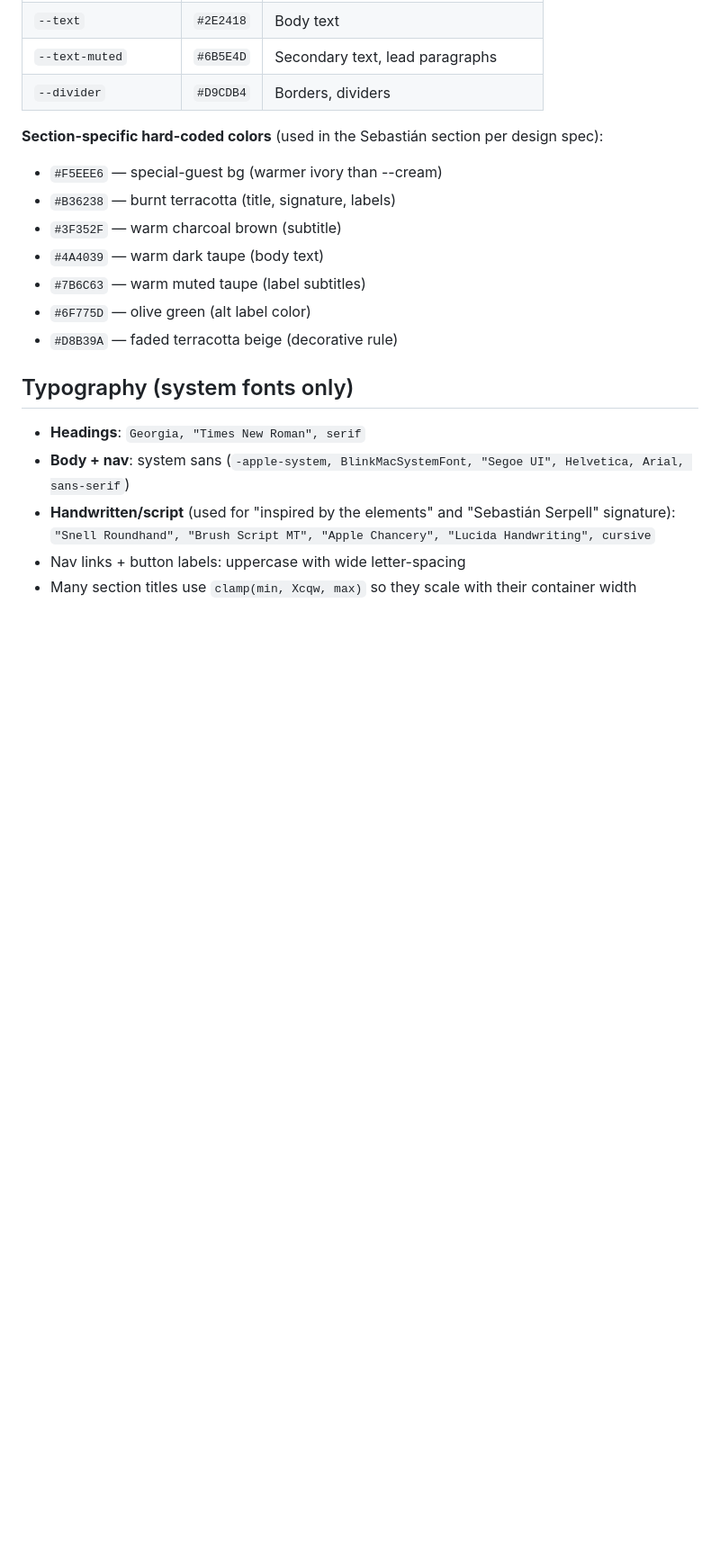
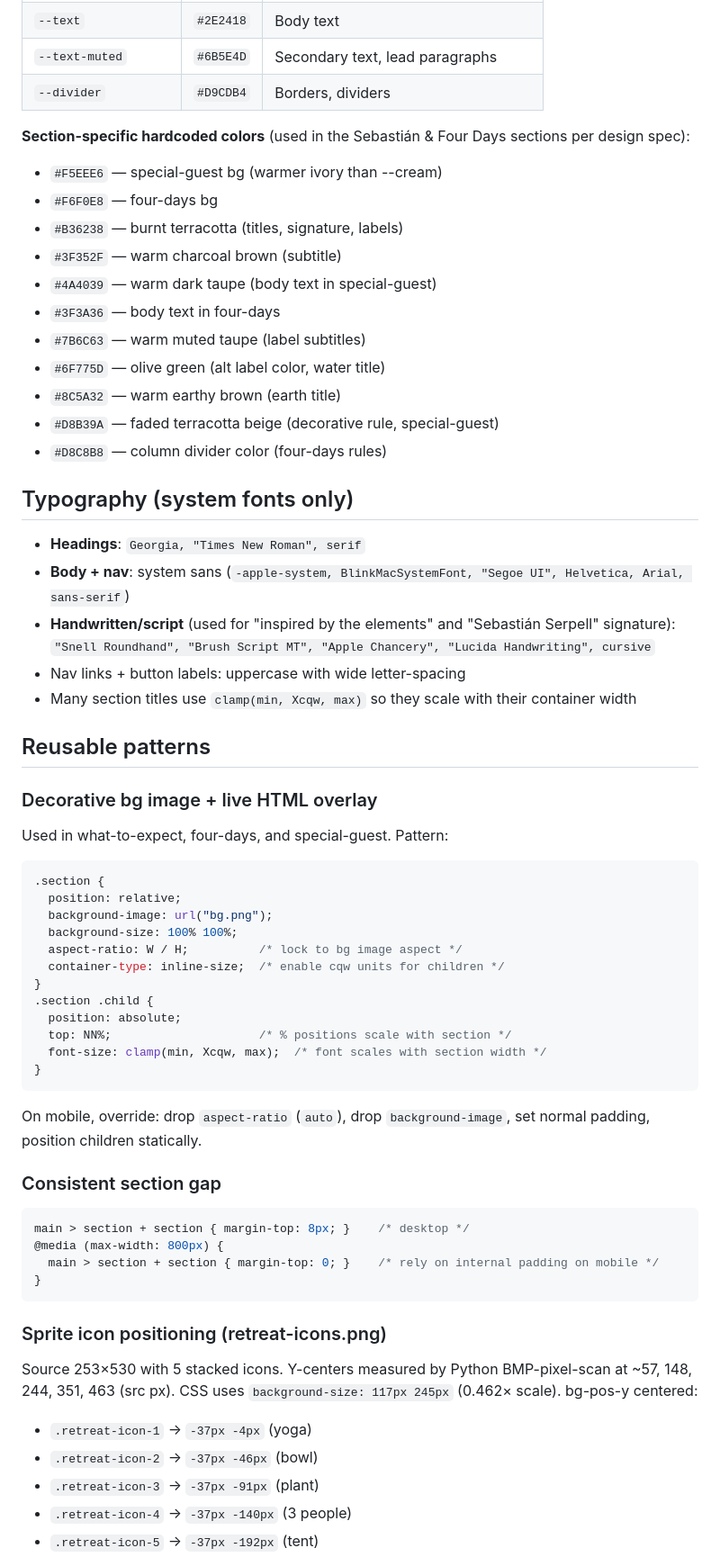
Before and after one commit to pouyankhosravi-jpg/four-elements-retreats, a Markdown page: CLAUDE.md, the part around one of its changes. Shown at 90% size. GitHub-like rendering; blank space fills up the shorter version.

````diff
--- a/CLAUDE.md
+++ b/CLAUDE.md
@@ -72,14 +91,18 @@ Defined as CSS variables at the top of `style.css` — use these, don't hardcode
 | `--text-muted` | `#6B5E4D` | Secondary text, lead paragraphs |
 | `--divider` | `#D9CDB4` | Borders, dividers |
 
-**Section-specific hard-coded colors** (used in the Sebastián section per design spec):
+**Section-specific hardcoded colors** (used in the Sebastián & Four Days sections per design spec):
 - `#F5EEE6` — special-guest bg (warmer ivory than --cream)
-- `#B36238` — burnt terracotta (title, signature, labels)
+- `#F6F0E8` — four-days bg
+- `#B36238` — burnt terracotta (titles, signature, labels)
 - `#3F352F` — warm charcoal brown (subtitle)
-- `#4A4039` — warm dark taupe (body text)
+- `#4A4039` — warm dark taupe (body text in special-guest)
+- `#3F3A36` — body text in four-days
 - `#7B6C63` — warm muted taupe (label subtitles)
-- `#6F775D` — olive green (alt label color)
-- `#D8B39A` — faded terracotta beige (decorative rule)
+- `#6F775D` — olive green (alt label color, water title)
+- `#8C5A32` — warm earthy brown (earth title)
+- `#D8B39A` — faded terracotta beige (decorative rule, special-guest)
+- `#D8C8B8` — column divider color (four-days rules)
 
 ## Typography (system fonts only)
 - **Headings**: `Georgia, "Times New Roman", serif`
@@ -88,3 +111,39 @@ Defined as CSS variables at the top of `style.css` — use these, don't hardcode
 - Nav links + button labels: uppercase with wide letter-spacing
 - Many section titles use `clamp(min, Xcqw, max)` so they scale with their container width
 
+## Reusable patterns
+
+### Decorative bg image + live HTML overlay
+Used in what-to-expect, four-days, and special-guest. Pattern:
+```css
+.section {
+  position: relative;
+  background-image: url("bg.png");
+  background-size: 100% 100%;
+  aspect-ratio: W / H;          /* lock to bg image aspect */
+  container-type: inline-size;  /* enable cqw units for children */
+}
+.section .child {
+  position: absolute;
+  top: NN%;                     /* % positions scale with section */
+  font-size: clamp(min, Xcqw, max);  /* font scales with section width */
+}
+```
+On mobile, override: drop `aspect-ratio` (`auto`), drop `background-image`, set normal padding, position children statically.
+
+### Consistent section gap
+```css
+main > section + section { margin-top: 8px; }    /* desktop */
+@media (max-width: 800px) {
+  main > section + section { margin-top: 0; }    /* rely on internal padding on mobile */
+}
+```
+
+### Sprite icon positioning (retreat-icons.png)
+Source 253×530 with 5 stacked icons. Y-centers measured by Python BMP-pixel-scan at ~57, 148, 244, 351, 463 (src px). CSS uses `background-size: 117px 245px` (0.462× scale). bg-pos-y centered:
+- `.retreat-icon-1` → `-37px -4px` (yoga)
+- `.retreat-icon-2` → `-37px -46px` (bowl)
+- `.retreat-icon-3` → `-37px -91px` (plant)
+- `.retreat-icon-4` → `-37px -140px` (3 people)
+- `.retreat-icon-5` → `-37px -192px` (tent)
+
````
Also changed, not shown: other parts of CLAUDE.md (+66 -42 lines).
